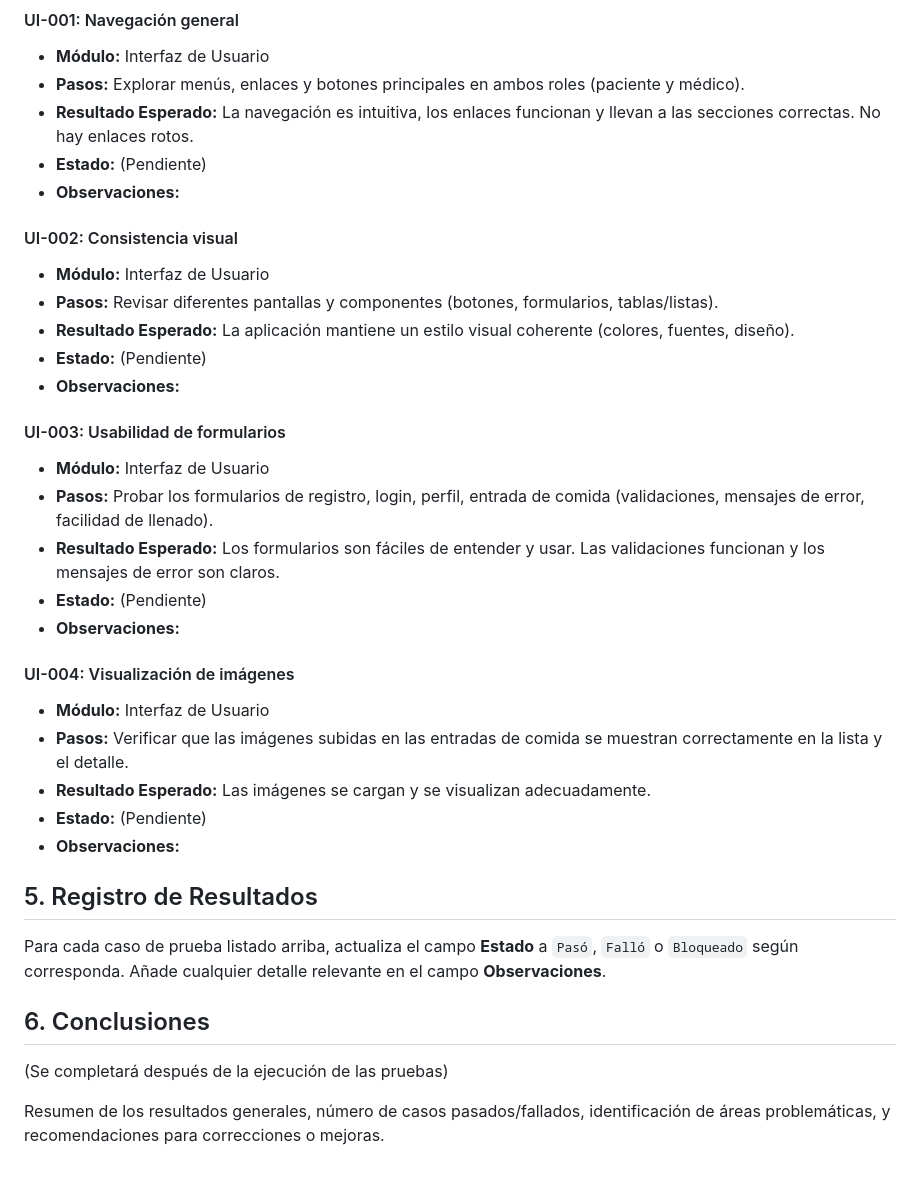
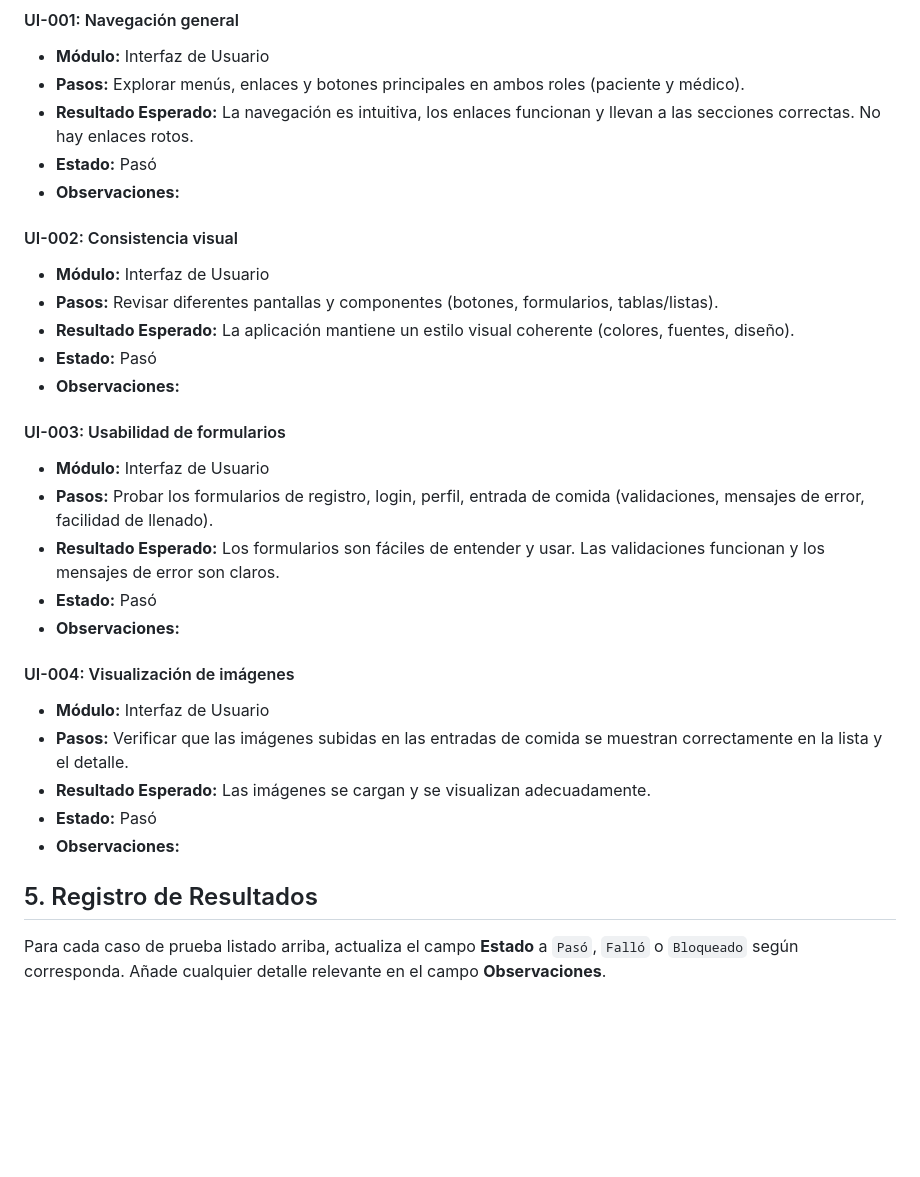
Before and after one commit to alehardmode/whatyoueat, a Markdown page: docs/test_plan.md, the part around the change. Rendered like a GitHub page; blank space fills up the shorter version.

```diff
--- a/docs/test_plan.md
+++ b/docs/test_plan.md
@@ -303,36 +303,30 @@ A continuación se detallan los casos de prueba planificados.
 *   **Módulo:** Interfaz de Usuario
 *   **Pasos:** Explorar menús, enlaces y botones principales en ambos roles (paciente y médico).
 *   **Resultado Esperado:** La navegación es intuitiva, los enlaces funcionan y llevan a las secciones correctas. No hay enlaces rotos.
-*   **Estado:** (Pendiente)
+*   **Estado:** Pasó
 *   **Observaciones:**
 
 #### UI-002: Consistencia visual
 *   **Módulo:** Interfaz de Usuario
 *   **Pasos:** Revisar diferentes pantallas y componentes (botones, formularios, tablas/listas).
 *   **Resultado Esperado:** La aplicación mantiene un estilo visual coherente (colores, fuentes, diseño).
-*   **Estado:** (Pendiente)
+*   **Estado:** Pasó
 *   **Observaciones:**
 
 #### UI-003: Usabilidad de formularios
 *   **Módulo:** Interfaz de Usuario
 *   **Pasos:** Probar los formularios de registro, login, perfil, entrada de comida (validaciones, mensajes de error, facilidad de llenado).
 *   **Resultado Esperado:** Los formularios son fáciles de entender y usar. Las validaciones funcionan y los mensajes de error son claros.
-*   **Estado:** (Pendiente)
+*   **Estado:** Pasó
 *   **Observaciones:**
 
 #### UI-004: Visualización de imágenes
 *   **Módulo:** Interfaz de Usuario
 *   **Pasos:** Verificar que las imágenes subidas en las entradas de comida se muestran correctamente en la lista y el detalle.
 *   **Resultado Esperado:** Las imágenes se cargan y se visualizan adecuadamente.
-*   **Estado:** (Pendiente)
+*   **Estado:** Pasó
 *   **Observaciones:**
 
 ## 5. Registro de Resultados
 
 Para cada caso de prueba listado arriba, actualiza el campo **Estado** a `Pasó`, `Falló` o `Bloqueado` según corresponda. Añade cualquier detalle relevante en el campo **Observaciones**.
-
-## 6. Conclusiones
-
-(Se completará después de la ejecución de las pruebas)
-
-Resumen de los resultados generales, número de casos pasados/fallados, identificación de áreas problemáticas, y recomendaciones para correcciones o mejoras.
```
